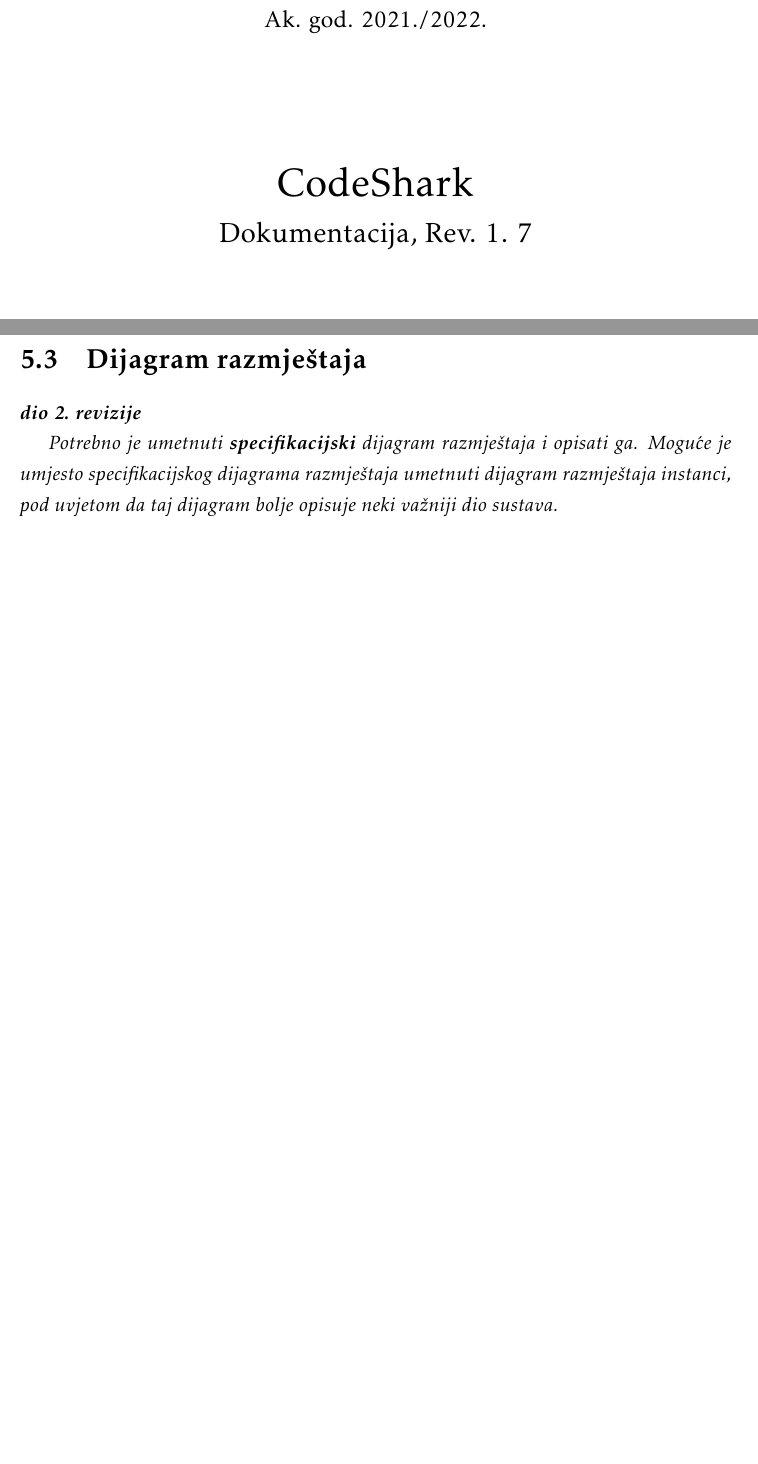
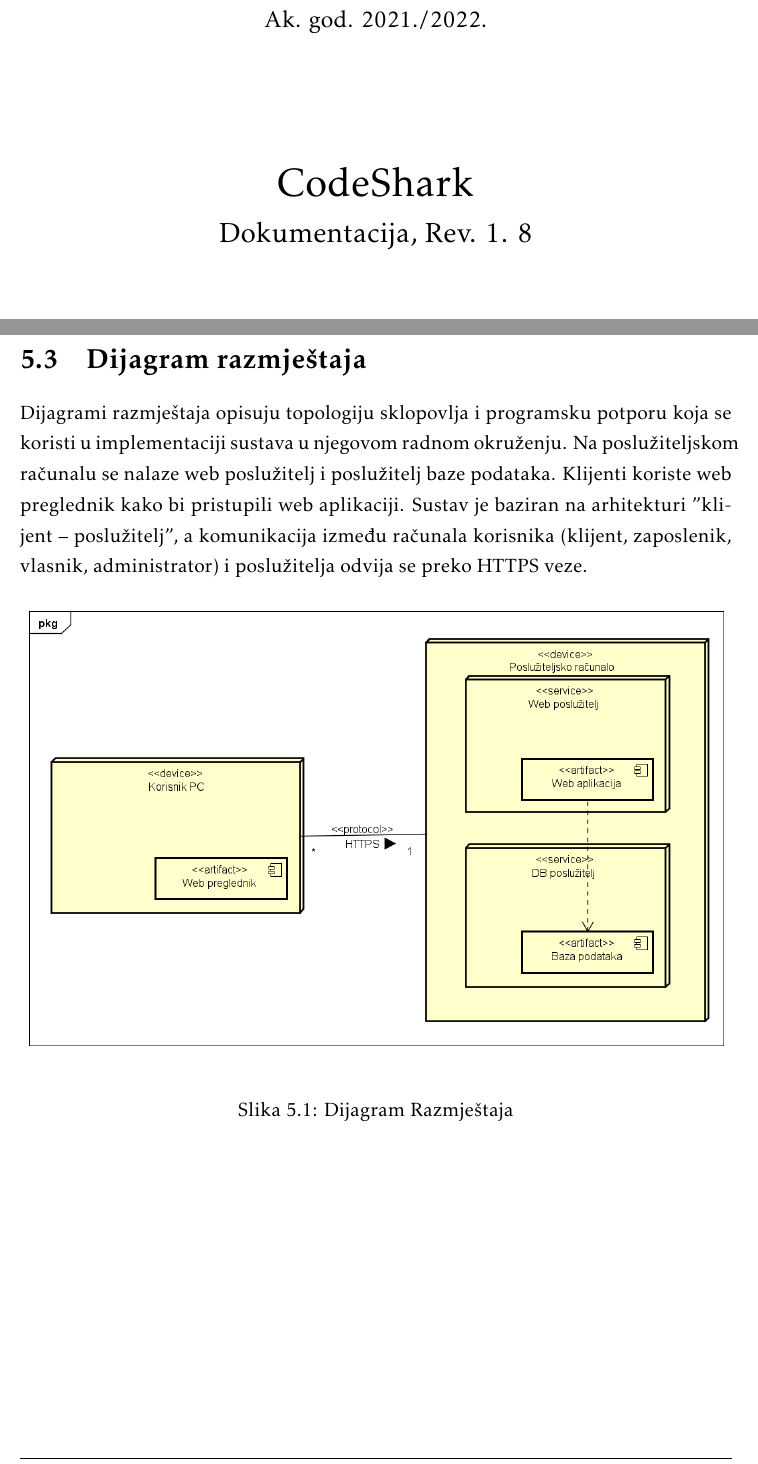
Before and after one commit to jerzabek/Codeshark, a LaTeX document (Dokumentacija/PROGI_ProjektnaDokumentacija.tex, which reads Dokumentacija/Implementacija.tex): two parts of pages 1 and 45 of 54, joined at a grey line, cut so that both start at the same text, the shorter picture padded with empty space. Compiled offline with pdfLaTeX.

Commit message:
Dodan dijagram razmještaja

```diff
--- a/Dokumentacija/Implementacija.tex
+++ b/Dokumentacija/Implementacija.tex
@@ -38,9 +38,14 @@
 
 		\section{Dijagram razmještaja}
 
-			\textbf{\textit{dio 2. revizije}}
+			Dijagrami razmještaja opisuju topologiju sklopovlja i programsku potporu koja se koristi u implementaciji sustava u njegovom radnom okruženju. Na poslužiteljskom računalu se nalaze web poslužitelj i poslužitelj baze podataka. Klijenti koriste web preglednik kako bi pristupili web aplikaciji. Sustav je baziran na arhitekturi ”klijent – poslužitelj”, a komunikacija između računala korisnika (klijent, zaposlenik, vlasnik, administrator) i poslužitelja odvija se preko HTTPS veze.
 
-			 \textit{Potrebno je umetnuti \textbf{specifikacijski} dijagram razmještaja i opisati ga. Moguće je umjesto specifikacijskog dijagrama razmještaja umetnuti dijagram razmještaja instanci, pod uvjetom da taj dijagram bolje opisuje neki važniji dio sustava.}
+
+			\begin{figure}[H]
+				\includegraphics[width=\textwidth]{slike/DijagramRazmjestaja.png} %veličina u odnosu na širinu linije
+				\caption{Dijagram Razmještaja}
+				\label{fig:DijagramRazmještaja} %label mora biti drugaciji za svaku sliku
+			\end{figure}
 
 			\eject
 
--- a/Dokumentacija/PROGI_ProjektnaDokumentacija.tex
+++ b/Dokumentacija/PROGI_ProjektnaDokumentacija.tex
@@ -95,7 +95,7 @@
 			\vspace*{\stretch{3.0}}
 
 			\huge CodeShark\\
-			\Large Dokumentacija, Rev. 1. 7\\
+			\Large Dokumentacija, Rev. 1. 8\\
 
 			\vspace*{\stretch{12.0}}
 			\normalsize
```
Also changed, not shown: Dokumentacija/Dnevnik_promjena_dokumentacije.tex (+1 -0 lines), Dokumentacija/PROGI_ProjektnaDokumentacija.pdf, Dokumentacija/slike/DijagramRazmjestaja.png (added).
